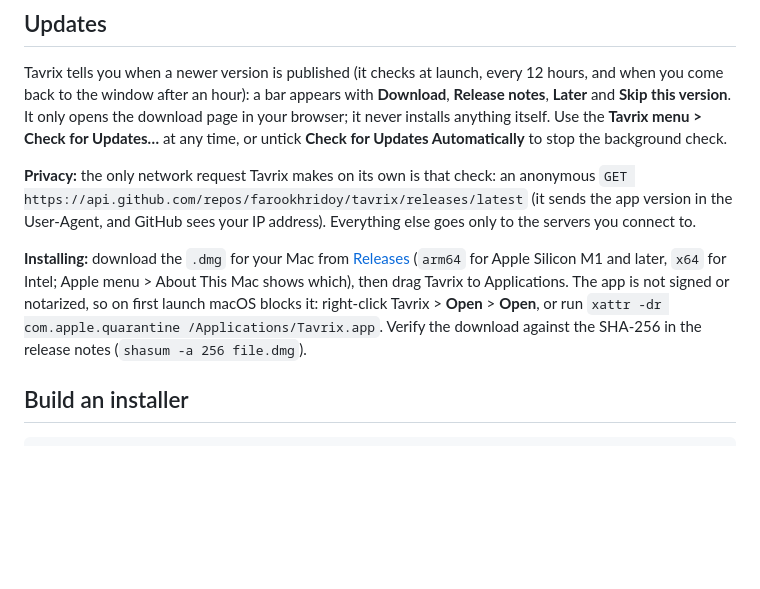
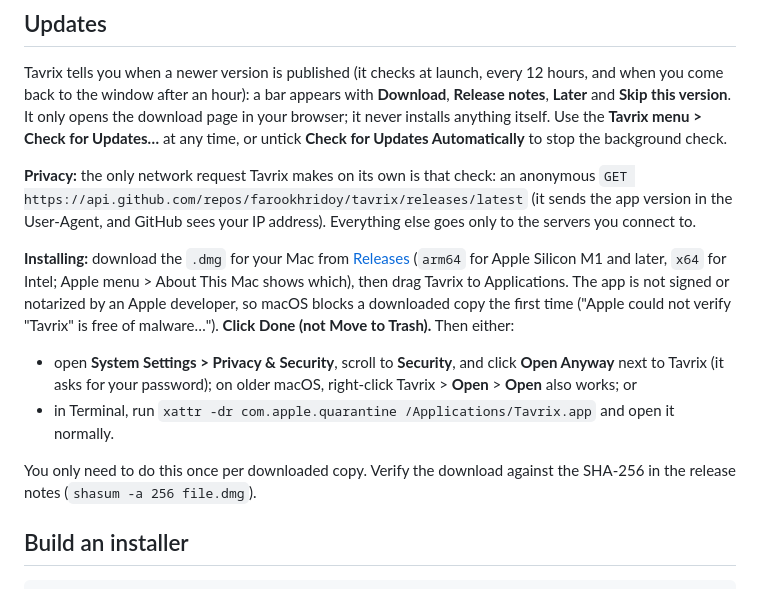
Before and after one commit to farookhridoy/tavrix, a Markdown page: README.md, the part around the change. Rendered like a GitHub page; blank space fills up the shorter version.

Commit message:
docs: correct first-launch steps for recent macOS (Open Anyway)

````diff
--- a/README.md
+++ b/README.md
@@ -21,7 +21,11 @@ Tavrix tells you when a newer version is published (it checks at launch, every 1
 
 **Privacy:** the only network request Tavrix makes on its own is that check: an anonymous `GET https://api.github.com/repos/farookhridoy/tavrix/releases/latest` (it sends the app version in the User-Agent, and GitHub sees your IP address). Everything else goes only to the servers you connect to.
 
-**Installing:** download the `.dmg` for your Mac from [Releases](https://github.com/farookhridoy/tavrix/releases/latest) (`arm64` for Apple Silicon M1 and later, `x64` for Intel; Apple menu > About This Mac shows which), then drag Tavrix to Applications. The app is not signed or notarized, so on first launch macOS blocks it: right-click Tavrix > **Open** > **Open**, or run `xattr -dr com.apple.quarantine /Applications/Tavrix.app`. Verify the download against the SHA-256 in the release notes (`shasum -a 256 file.dmg`).
+**Installing:** download the `.dmg` for your Mac from [Releases](https://github.com/farookhridoy/tavrix/releases/latest) (`arm64` for Apple Silicon M1 and later, `x64` for Intel; Apple menu > About This Mac shows which), then drag Tavrix to Applications. The app is not signed or notarized by an Apple developer, so macOS blocks a downloaded copy the first time ("Apple could not verify "Tavrix" is free of malware…"). **Click Done (not Move to Trash).** Then either:
+- open **System Settings > Privacy & Security**, scroll to **Security**, and click **Open Anyway** next to Tavrix (it asks for your password); on older macOS, right-click Tavrix > **Open** > **Open** also works; or
+- in Terminal, run `xattr -dr com.apple.quarantine /Applications/Tavrix.app` and open it normally.
+
+You only need to do this once per downloaded copy. Verify the download against the SHA-256 in the release notes (`shasum -a 256 file.dmg`).
 
 ## Build an installer
 ```bash
````
Also changed, not shown: docs/RELEASING.md (+1 -1 lines).
